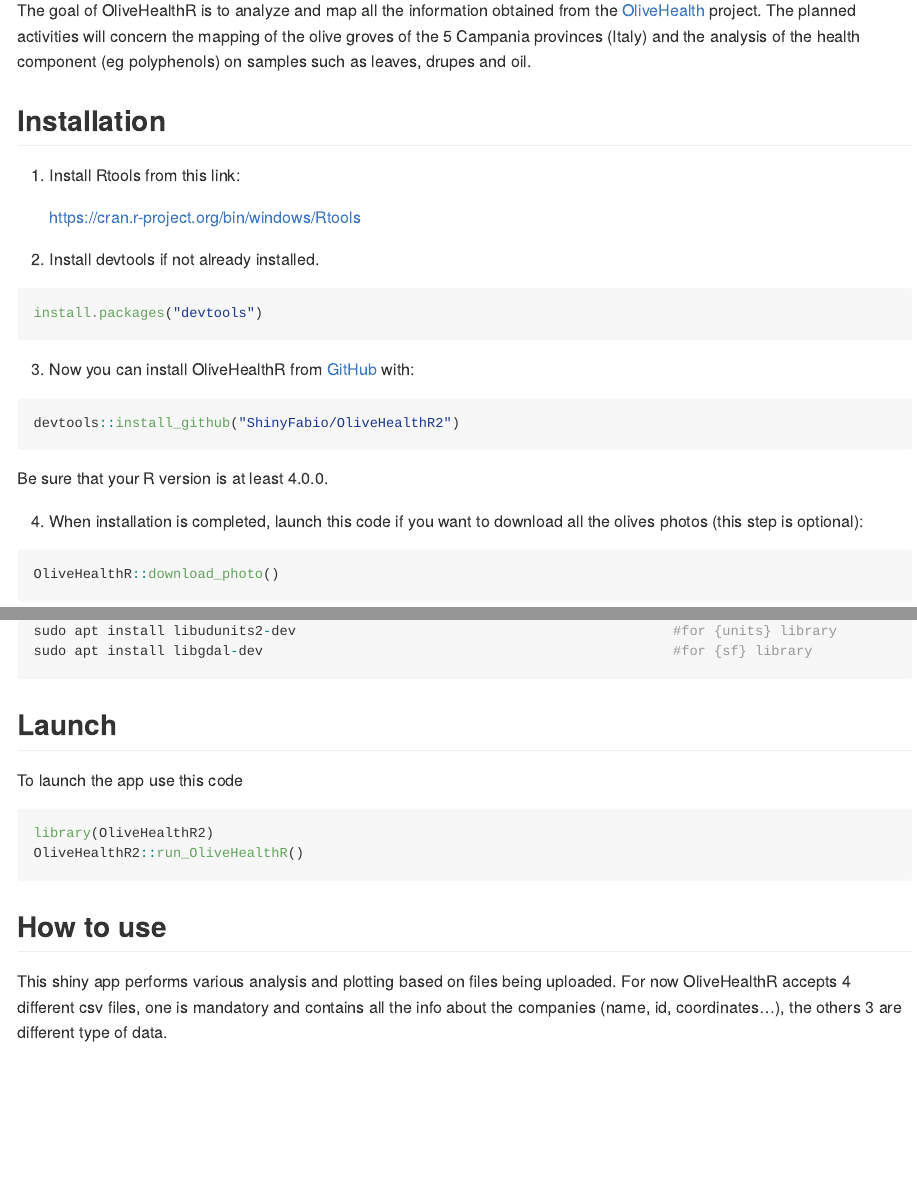
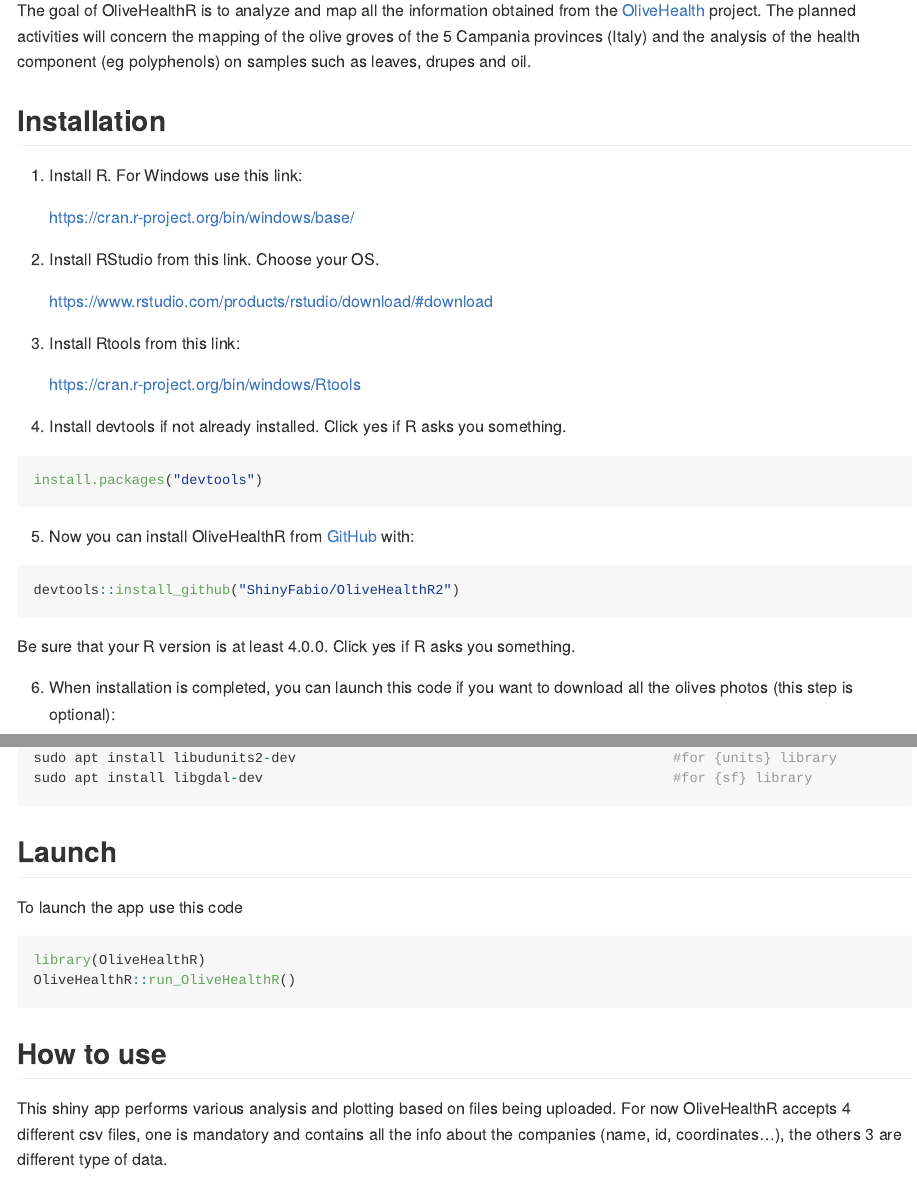
Before and after one commit to ShinyFabio/OliveHealthR, an R Markdown document (README.Rmd): the page in a window 1100 px wide, from 110 px down, and a second part further down, joined at a grey line. The pictures show the output file README.md that the author committed with the source, drawn offline in the style of GitHub; badge pictures from the web are left out.

Commit message:
readme updated

````diff
--- a/README.Rmd
+++ b/README.Rmd
@@ -23,28 +23,35 @@
 
 ## Installation
 
+1. Install R. For Windows use this link:
 
-1. Install Rtools from this link:
+    https://cran.r-project.org/bin/windows/base/
+
+2. Install RStudio from this link. Choose your OS.
+
+    https://www.rstudio.com/products/rstudio/download/#download
+
+3. Install Rtools from this link:
 
     https://cran.r-project.org/bin/windows/Rtools
 
 
-2. Install devtools if not already installed.
+4. Install devtools if not already installed. Click yes if R asks you something.
 
 ``` r
 install.packages("devtools")
 ```
 
 
-3. Now you can install OliveHealthR from [GitHub](https://github.com/ShinyFabio/OliveHealthR2) with:
+5. Now you can install OliveHealthR from [GitHub](https://github.com/ShinyFabio/OliveHealthR2) with:
 
 ``` r
 devtools::install_github("ShinyFabio/OliveHealthR2")
 ```
-Be sure that your R version is at least 4.0.0.
+Be sure that your R version is at least 4.0.0. Click yes if R asks you something.
 
 
-4. When installation is completed, launch this code if you want to download all the olives photos (this step is optional):
+6. When installation is completed, you can launch this code if you want to download all the olives photos (this step is optional):
 
 ``` r
 OliveHealthR::download_photo()
@@ -71,8 +78,8 @@
 
 
 ``` r
-library(OliveHealthR2)
-OliveHealthR2::run_OliveHealthR()
+library(OliveHealthR)
+OliveHealthR::run_OliveHealthR()
 ```
 
 ## How to use
````
Also changed, not shown: README.md.
